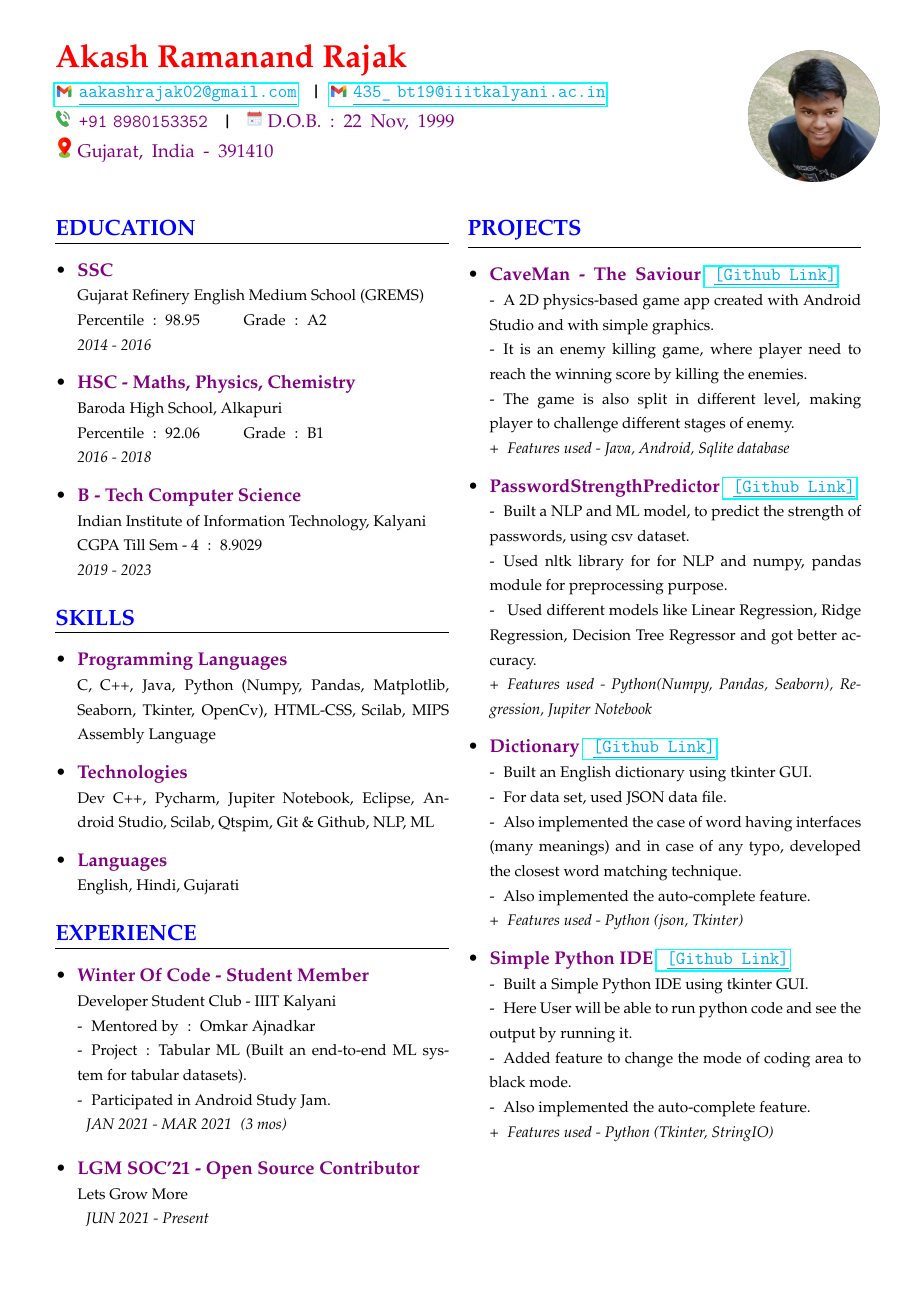
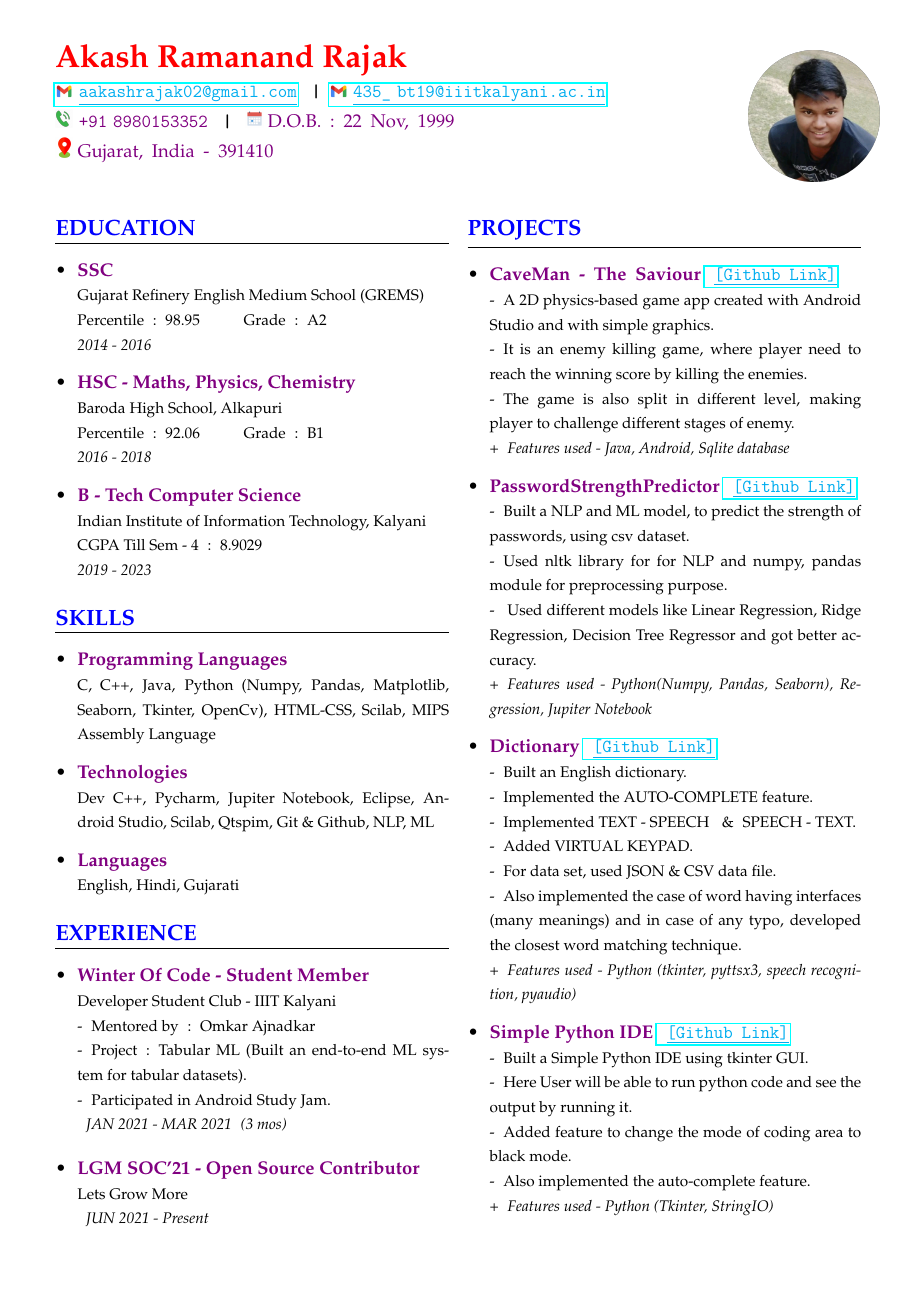
Before and after one commit to akash-rajak/Resume, a LaTeX CV (My_Resume.tex): page 1 of 2. The pictures show the PDF file My_Resume.pdf that the author committed with the source.

Commit message:
Updated Resume

```diff
--- a/My_Resume.tex
+++ b/My_Resume.tex
@@ -102,7 +102,7 @@
             \item \frcontent{\textcolor{violet}{PasswordStrengthPredictor} \clink{\href{https://github.com/akash435/Password-Strength-Predictor}{\tob \textcolor{cyan}{\underline{[Github\tob Link]}}}}}{-\tob Built a NLP and ML model, to predict the strength of passwords, using csv dataset.}{-\tob Used nltk library for for NLP and numpy, pandas module for preprocessing purpose.\newline- \tob Used different models like Linear Regression, Ridge Regression, Decision Tree Regressor and got better accuracy.}{+\tob Features used - Python(Numpy, Pandas, Seaborn), Regression, Jupiter Notebook}
 
             % PROJECT - 3 ----------------
-            \item \frcontent{\textcolor{violet}{Dictionary} \clink{\href{https://github.com/akash435/Dictionary}{\tob \textcolor{cyan}{\underline{[Github\tob Link]}}}}}{-\tob Built an English dictionary using tkinter GUI.}{-\tob For data set, used JSON data file.\newline -\tob Also implemented the case of word having interfaces (many meanings) and in case of any typo, developed the closest word matching technique.\newline -\tob Also implemented the auto-complete feature.}{+\tob Features used - Python (json, Tkinter)}
+            \item \frcontent{\textcolor{violet}{Dictionary} \clink{\href{https://github.com/akash435/Dictionary}{\tob \textcolor{cyan}{\underline{[Github\tob Link]}}}}}{-\tob Built an English dictionary.\newline -\tob Implemented the AUTO-COMPLETE feature.\newline -\tob Implemented TEXT - SPEECH \tob\&\tob SPEECH - TEXT.\newline -\tob Added VIRTUAL KEYPAD.}{-\tob For data set, used JSON \& CSV data file.\newline -\tob Also implemented the case of word having interfaces (many meanings) and in case of any typo, developed the closest word matching technique.}{+\tob Features used - Python (tkinter, pyttsx3, speech recognition, pyaudio)}
 
             % PROJECT - 4 ----------------
             \item \frcontent{\textcolor{violet}{Simple Python IDE} \clink{\href{https://github.com/akash435/Simple-Python-IDE}{\tob \textcolor{cyan}{\underline{[Github\tob Link]}}}}}{-\tob Built a  Simple Python IDE using tkinter GUI.}{-\tob Here User will be able to run python code and see the output by running it.\newline -\tob Added feature to change the mode of coding area to black mode.\newline -\tob Also implemented the auto-complete feature.}{+\tob Features used - Python (Tkinter, StringIO)}
```
Also changed, not shown: My_Resume.pdf, 2 other files.
